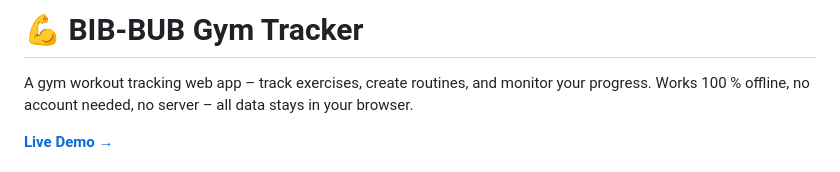
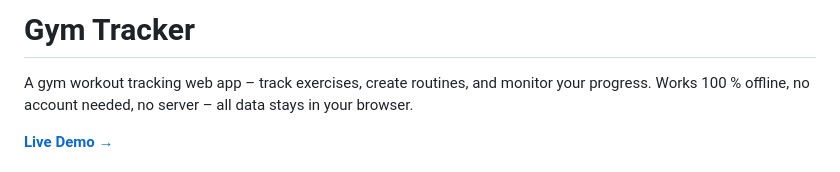
Before and after one commit to PaulWeber-co/BIB-BUB-Gym-Tracking, a Markdown page: README.md, the part around the change. GitHub-like rendering.

```diff
--- a/README.md
+++ b/README.md
@@ -1,4 +1,4 @@
-# 💪 BIB-BUB Gym Tracker
+# Gym Tracker
 
 A gym workout tracking web app – track exercises, create routines, and monitor your progress.
 Works 100 % offline, no account needed, no server – all data stays in your browser.
```
